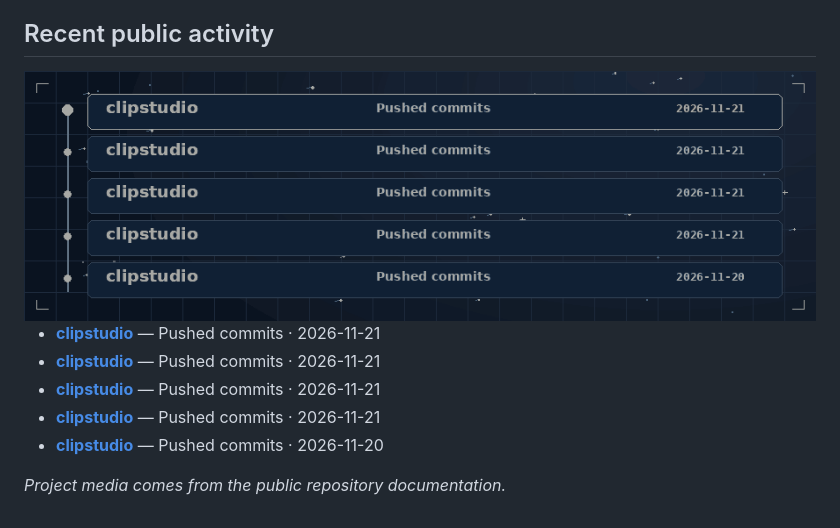
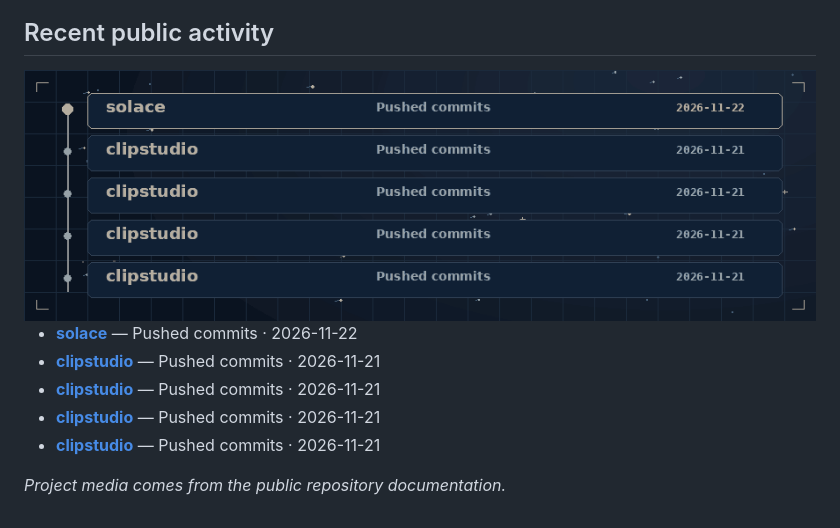
Before and after one commit to Harishik/Harishik, a Markdown page: README.md, the part around the change. Rendered like a GitHub page; pictures changed too: assets/recent-activity.gif.

```diff
--- a/README.md
+++ b/README.md
@@ -45,10 +45,10 @@ I build AI systems and engineering tools, and publish research on how models per
 
 <img src="assets/recent-activity.gif" width="900" alt="An animated signal passes through the latest public repository events.">
 
+- [**solace**](https://github.com/Harishik/solace) — Pushed commits · 2026-11-22
 - [**clipstudio**](https://github.com/Harishik/clipstudio) — Pushed commits · 2026-11-21
 - [**clipstudio**](https://github.com/Harishik/clipstudio) — Pushed commits · 2026-11-21
 - [**clipstudio**](https://github.com/Harishik/clipstudio) — Pushed commits · 2026-11-21
 - [**clipstudio**](https://github.com/Harishik/clipstudio) — Pushed commits · 2026-11-21
-- [**clipstudio**](https://github.com/Harishik/clipstudio) — Pushed commits · 2026-11-20
 
 _Project media comes from the public repository documentation._
```
Also changed, not shown: STATIC.md (+1 -1 lines), assets/recent-activity.jpg, 1 other file.
